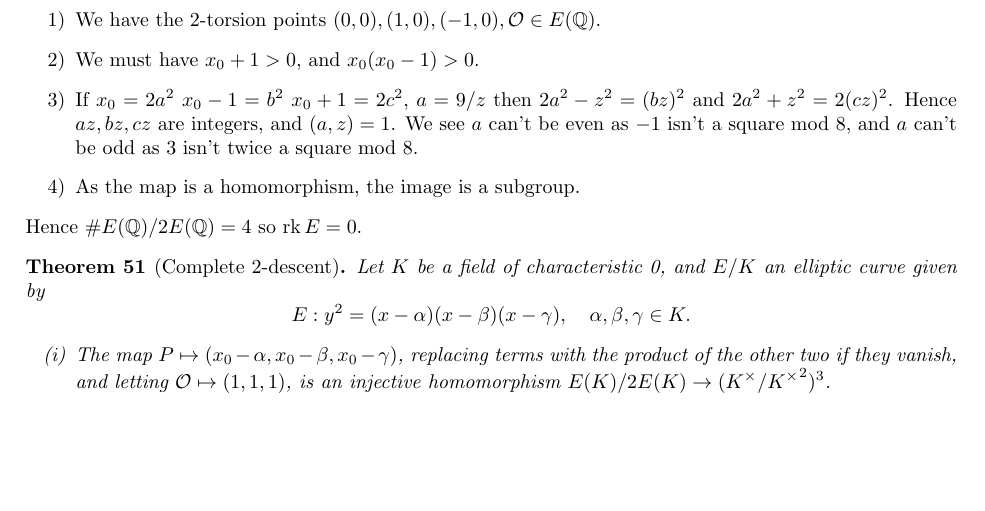
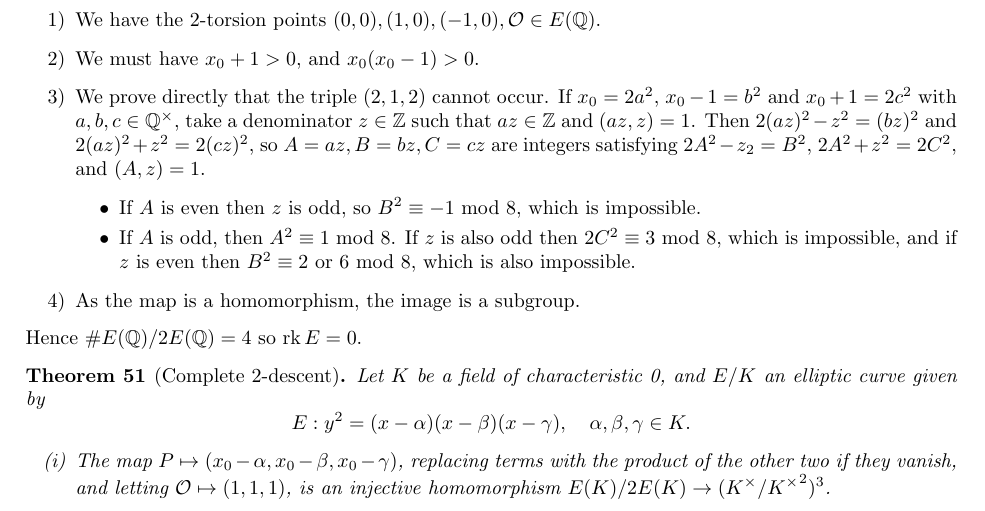
Before and after one commit to CalumCrossley/elliptic-curves, a LaTeX CV (elliptic-curves.tex): part of page 30 of 31, cut so that both start at the same text, the shorter picture padded with empty space. Compiled offline with pdfLaTeX.

Commit message:
Fix modular arithmetic case checking

```diff
--- a/elliptic-curves.tex
+++ b/elliptic-curves.tex
@@ -2916,11 +2916,21 @@ The strategy for proving the Mordell--Weil theorem is as follows:
         \item We have the 2-torsion points $(0,0),(1,0),(-1,0),\O\in E(\Q)$.
         \item We must have $x_0+1>0$, and $x_0(x_0-1)>0$.
 
-        \item If $x_0=2a^2$ $x_0-1=b^2$ $x_0+1=2c^2$, $a=9/z$ then
-            $2a^2-z^2=(bz)^2$ and $2a^2+z^2=2(cz)^2$. Hence $az,bz,cz$ are
-            integers, and $(a,z)=1$. We see $a$ can't be even as $-1$
-            isn't a square mod 8, and $a$ can't be odd as 3 isn't twice a square
-            mod 8. % TODO: detail
+        \item We prove directly that the triple $(2,1,2)$ cannot occur. If
+            $x_0=2a^2$, $x_0-1=b^2$ and $x_0+1=2c^2$ with $a,b,c\in\Q^\times$,
+            take a denominator $z\in\Z$ such that $az\in\Z$ and $(az,z)=1$. Then
+            $2(az)^2-z^2=(bz)^2$ and $2(az)^2+z^2=2(cz)^2$, so
+            $A=az,B=bz,C=cz$ are integers satisfying $2A^2-z_2=B^2$,
+            $2A^2+z^2=2C^2$, and $(A,z)=1$.
+            \begin{itemize}
+                \item If $A$ is even then $z$ is odd, so $B^2\equiv-1$ mod 8,
+                    which is impossible.
+
+                \item If $A$ is odd, then $A^2\equiv1$ mod 8. If $z$ is also odd
+                    then $2C^2\equiv3$ mod 8, which is impossible, and if $z$
+                    is even then $B^2\equiv2$ or 6 mod 8, which is also
+                    impossible.
+            \end{itemize}
 
         \item As the map is a homomorphism, the image is a subgroup.
     \end{enumerate}
```
